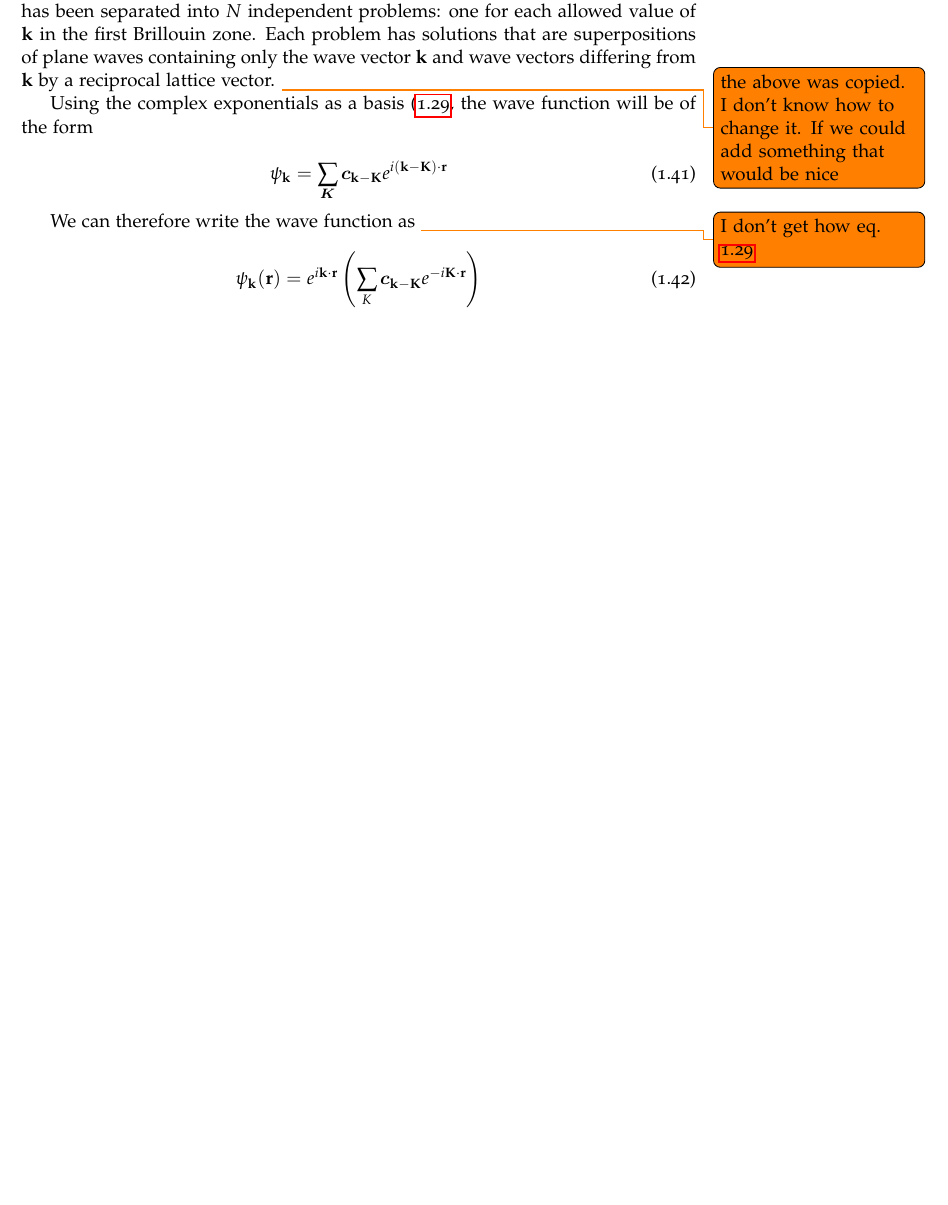
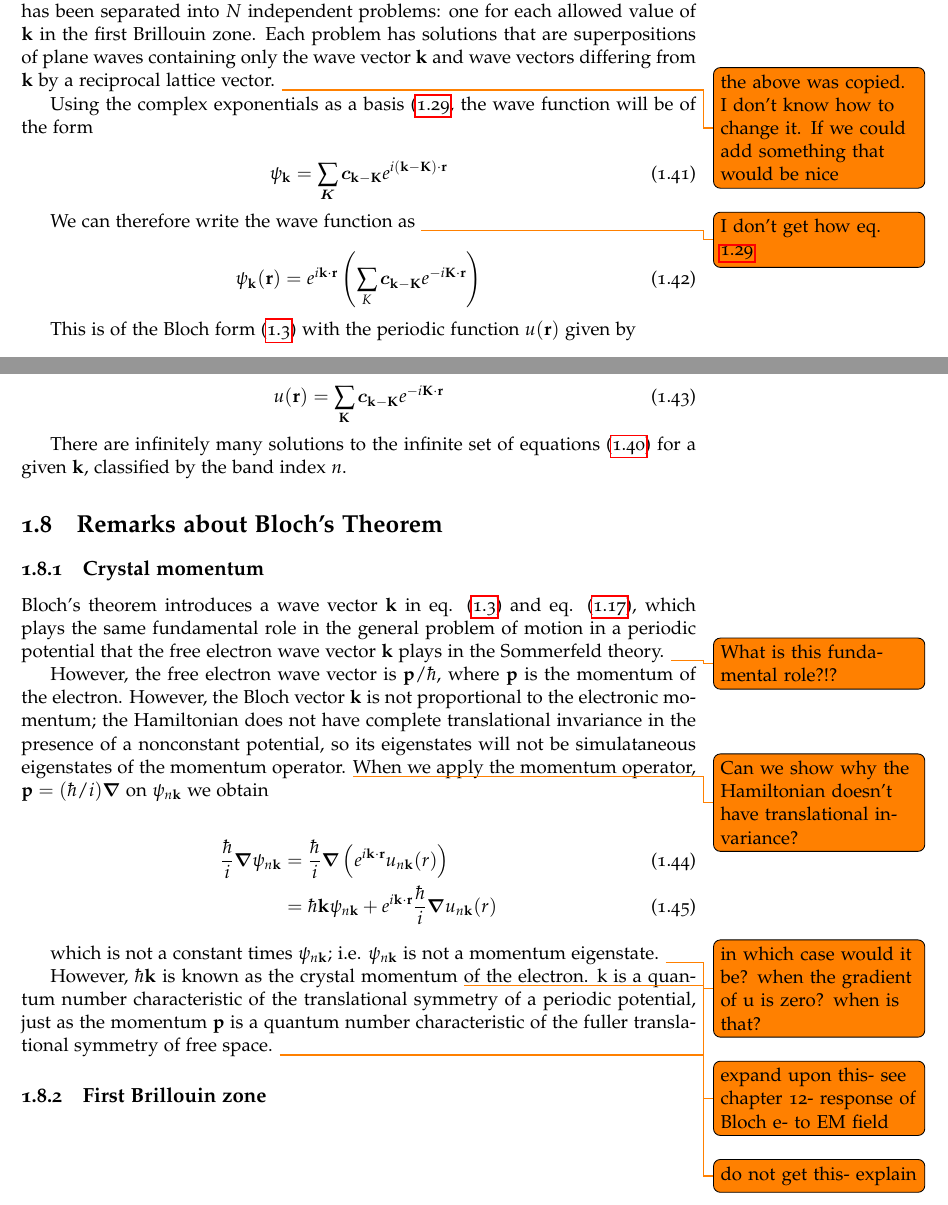
Before and after one commit to millerheidi/2018-textbook, a LaTeX thesis (textbook-2018.tex, which reads periodicpotential.tex): part of page 19 of 26 before the commit and two parts of pages 19 and 20 of 27 after it, the two joined at a grey line, cut so that both start at the same text, the shorter picture padded with empty space. Compiled offline with pdfLaTeX.

Commit message:
done with page 139

```diff
--- a/periodicpotential.tex
+++ b/periodicpotential.tex
@@ -471,3 +471,40 @@
 		e^{-i\mathbf{K\cdot r}}
 		\right)
 	\end{equation}
+
+	This is of the Bloch form (\ref{eq:bloch_theorem}) with the periodic function $u(\mathbf{r})$ given by
+
+	\begin{equation} \label{eq:u_r}
+		u(\mathbf{r}) =
+		\sum_{\mathbf{K}}
+		\boldsymbol{c}_{\mathbf{k-K}}
+		e^{-i\mathbf{K \cdot r}}
+	\end{equation}
+
+	There are infinitely many solutions to the infinite set of equations (\ref{eq:SE_momentum}) for a given $\mathbf{k}$, classified by the band index $n$.
+
+\section{Remarks about Bloch's Theorem}
+	\subsection{Crystal momentum}
+		Bloch's theorem introduces a wave vector $\mathbf{k}$ in eq. (\ref{eq:bloch_theorem}) and eq. (\ref{eq:k_with_bi}), which plays the same fundamental role in the general problem of motion in a periodic potential that the free electron wave vector $\mathbf{k}$ plays in the Sommerfeld theory. \todo{What is this fundamental role?!?}
+
+		However, the free electron wave vector is $\mathbf{p}/\hbar$, where $\mathbf{p}$ is the momentum of the electron. However, the Bloch vector $\mathbf{k}$ is not proportional to the electronic momentum; the Hamiltonian does not have complete translational invariance in the presence of a nonconstant potential, so its eigenstates will not be simulataneous eigenstates of the momentum operator. \todo{Can we show why the Hamiltonian doesn't have translational invariance?} When we apply the momentum operator, $\mathbf{p}=(\hbar/i)\boldsymbol{\nabla}$ on $\psi_{n\mathbf{k}}$ we obtain
+
+		\begin{align} \label{momentum}
+			\frac{\hbar}{i}\boldsymbol{\nabla}
+			\psi_{n\mathbf{k}}
+			&= \frac{\hbar}{i}\boldsymbol{\nabla}
+			\left(
+			e^{i\mathbf{k \cdot r}}
+			u_{n\mathbf{k}}(r)
+			\right) \\
+			&= \hbar \mathbf{k} \psi_{n\mathbf{k}}
+			+ e^{i\mathbf{k \cdot r}}
+			\frac{\hbar}{i} \boldsymbol{\nabla}
+			u_{n\mathbf{k}} (r)
+		\end{align}
+
+		which is not a constant times $\psi_{n\mathbf{k}}$; i.e. $\psi_{n\mathbf{k}}$ is not a momentum eigenstate. \todo{in which case would it be? when the gradient of u is zero? when is that?}
+
+		However, $\hbar \mathbf{k}$ is known as the crystal momentum \todo{expand upon this- see chapter 12- response of Bloch e- to EM field} of the electron. \mathbf{k} is a quantum number characteristic of the translational symmetry of a periodic potential, just as the momentum $\mathbf{p}$ is a quantum number characteristic of the fuller translational symmetry of free space. \todo{do not get this- explain}
+
+	\subsection{First Brillouin zone}
```
Also changed, not shown: periodicpotential.tex (4 more changed lines).
